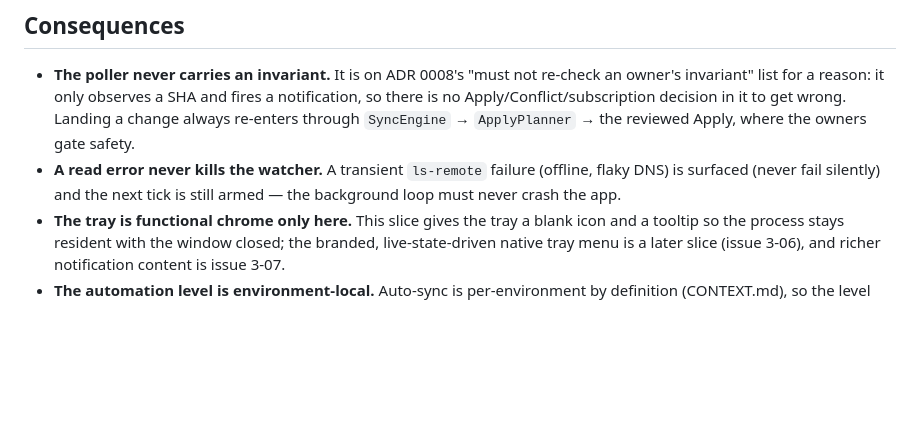
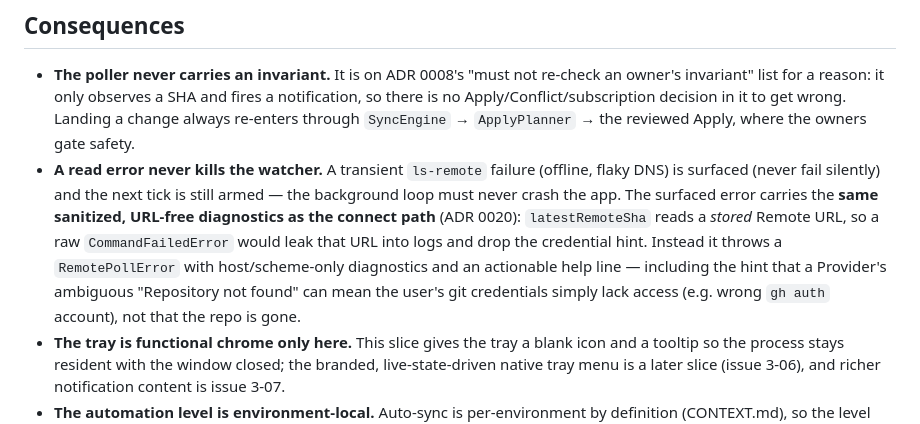
Before and after one commit to mathewcst/dotden, a Markdown page: docs/adr/0025-tray-poller-detect-only-cheap-sha-compare.md, the part around the change. Rendered like a GitHub page; blank space fills up the shorter version.

Commit message:
docs(adr): 0025 poll error reuses ADR 0020 sanitized URL-free diagnostics
RemotePollError carries host/scheme-only diagnostics + credential hint,
not a raw CommandFailedError that would leak the stored Remote URL.

```diff
--- a/docs/adr/0025-tray-poller-detect-only-cheap-sha-compare.md
+++ b/docs/adr/0025-tray-poller-detect-only-cheap-sha-compare.md
@@ -26,6 +26,6 @@ The watcher is **Electron-free at its core** (ADR 0023): the SHA reader, the not
 ## Consequences
 
 - **The poller never carries an invariant.** It is on ADR 0008's "must not re-check an owner's invariant" list for a reason: it only observes a SHA and fires a notification, so there is no Apply/Conflict/subscription decision in it to get wrong. Landing a change always re-enters through `SyncEngine` → `ApplyPlanner` → the reviewed Apply, where the owners gate safety.
-- **A read error never kills the watcher.** A transient `ls-remote` failure (offline, flaky DNS) is surfaced (never fail silently) and the next tick is still armed — the background loop must never crash the app.
+- **A read error never kills the watcher.** A transient `ls-remote` failure (offline, flaky DNS) is surfaced (never fail silently) and the next tick is still armed — the background loop must never crash the app. The surfaced error carries the **same sanitized, URL-free diagnostics as the connect path** (ADR 0020): `latestRemoteSha` reads a _stored_ Remote URL, so a raw `CommandFailedError` would leak that URL into logs and drop the credential hint. Instead it throws a `RemotePollError` with host/scheme-only diagnostics and an actionable help line — including the hint that a Provider's ambiguous "Repository not found" can mean the user's git credentials simply lack access (e.g. wrong `gh auth` account), not that the repo is gone.
 - **The tray is functional chrome only here.** This slice gives the tray a blank icon and a tooltip so the process stays resident with the window closed; the branded, live-state-driven native tray menu is a later slice (issue 3-06), and richer notification content is issue 3-07.
 - **The automation level is environment-local.** Auto-sync is per-environment by definition (CONTEXT.md), so the level persists in Electron `userData`, never in the synced `.dotden/` (ADR 0024). A missing/corrupt/forward-incompatible settings file falls back to the safe Manual rung — never silently into a more-automated mode.
```
